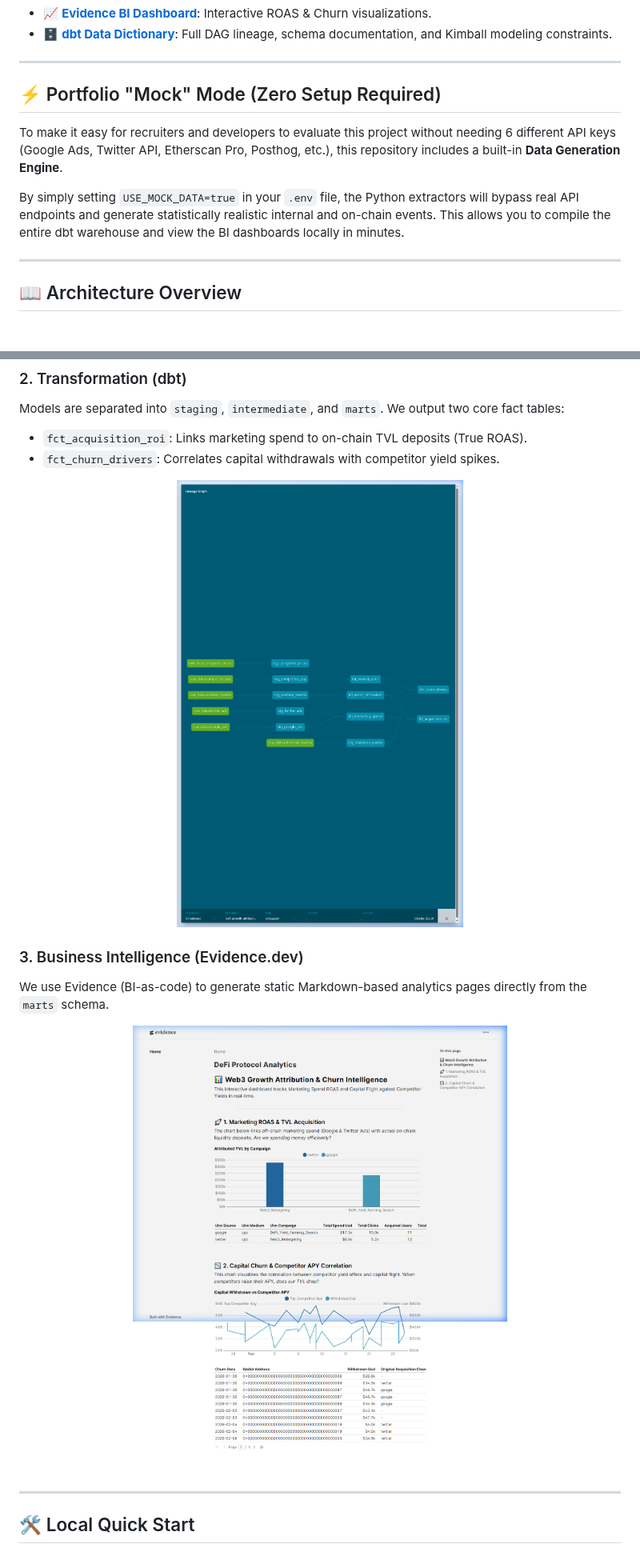
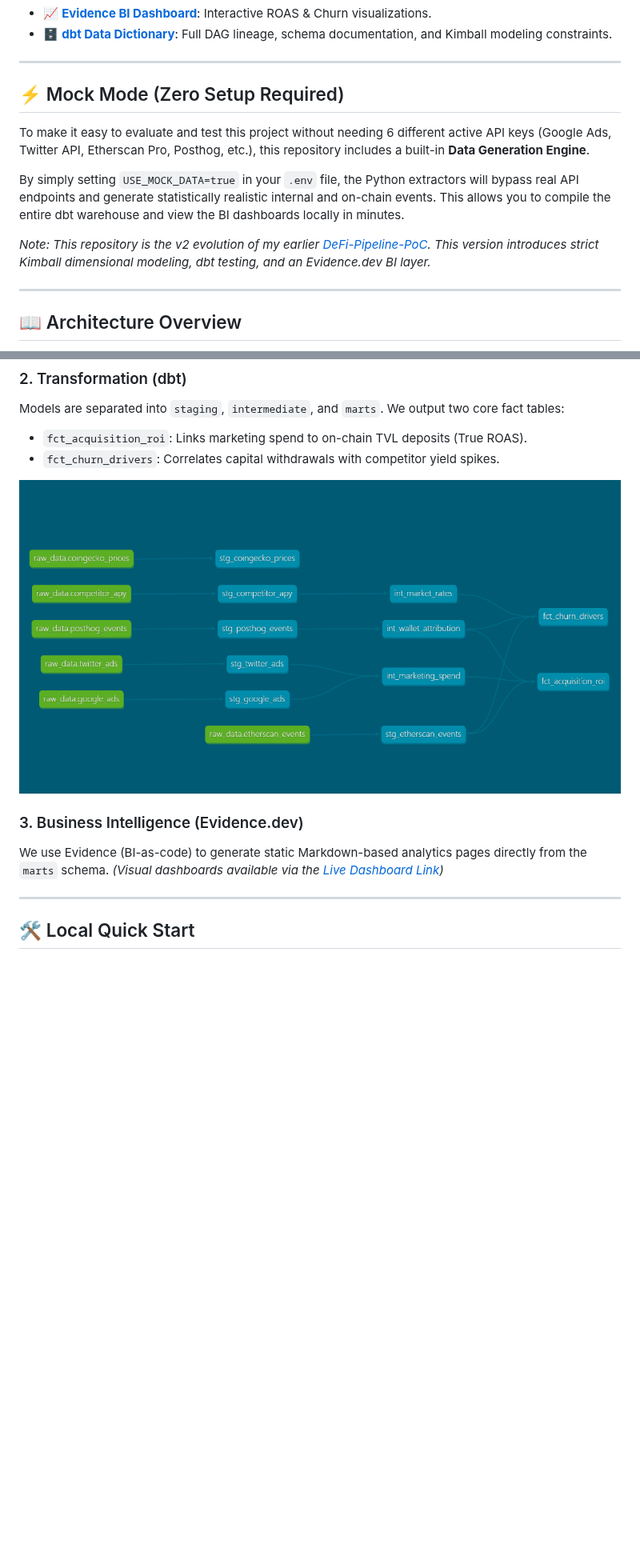
Before and after one commit to Astoriel/defi-v2, a Markdown page: README.md, 2 parts joined by grey strips. Shown at 80% size. Drawn GitHub-style; pictures changed too: assets/dbt_lineage.png; blank space fills up the shorter version.

Commit message:
docs: Polish README for professional viewing and link PoC

```diff
--- a/README.md
+++ b/README.md
@@ -17,11 +17,13 @@ The analytics artifacts are automatically built via CI/CD and hosted on GitHub P
 
 ---
 
-## ⚡ Portfolio "Mock" Mode (Zero Setup Required)
+## ⚡ Mock Mode (Zero Setup Required)
 
-To make it easy for recruiters and developers to evaluate this project without needing 6 different API keys (Google Ads, Twitter API, Etherscan Pro, Posthog, etc.), this repository includes a built-in **Data Generation Engine**.
+To make it easy to evaluate and test this project without needing 6 different active API keys (Google Ads, Twitter API, Etherscan Pro, Posthog, etc.), this repository includes a built-in **Data Generation Engine**.
 
 By simply setting `USE_MOCK_DATA=true` in your `.env` file, the Python extractors will bypass real API endpoints and generate statistically realistic internal and on-chain events. This allows you to compile the entire dbt warehouse and view the BI dashboards locally in minutes.
+
+*Note: This repository is the v2 evolution of my earlier [DeFi-Pipeline-PoC](https://github.com/Astoriel/DeFi-Pipeline-PoC). This version introduces strict Kimball dimensional modeling, dbt testing, and an Evidence.dev BI layer.*
 
 ---
 
@@ -46,10 +48,7 @@ Models are separated into `staging`, `intermediate`, and `marts`. We output two
 
 ### 3. Business Intelligence (Evidence.dev)
 We use Evidence (BI-as-code) to generate static Markdown-based analytics pages directly from the `marts` schema.
-
-<p align="center">
-  <img src="assets/evidence_dashboard.png" alt="BI Dashboard Evidence" width="800">
-</p>
+*(Visual dashboards available via the [Live Dashboard Link](https://astoriel.github.io/defi-v2/dashboard/))*
 
 ---
 
```
